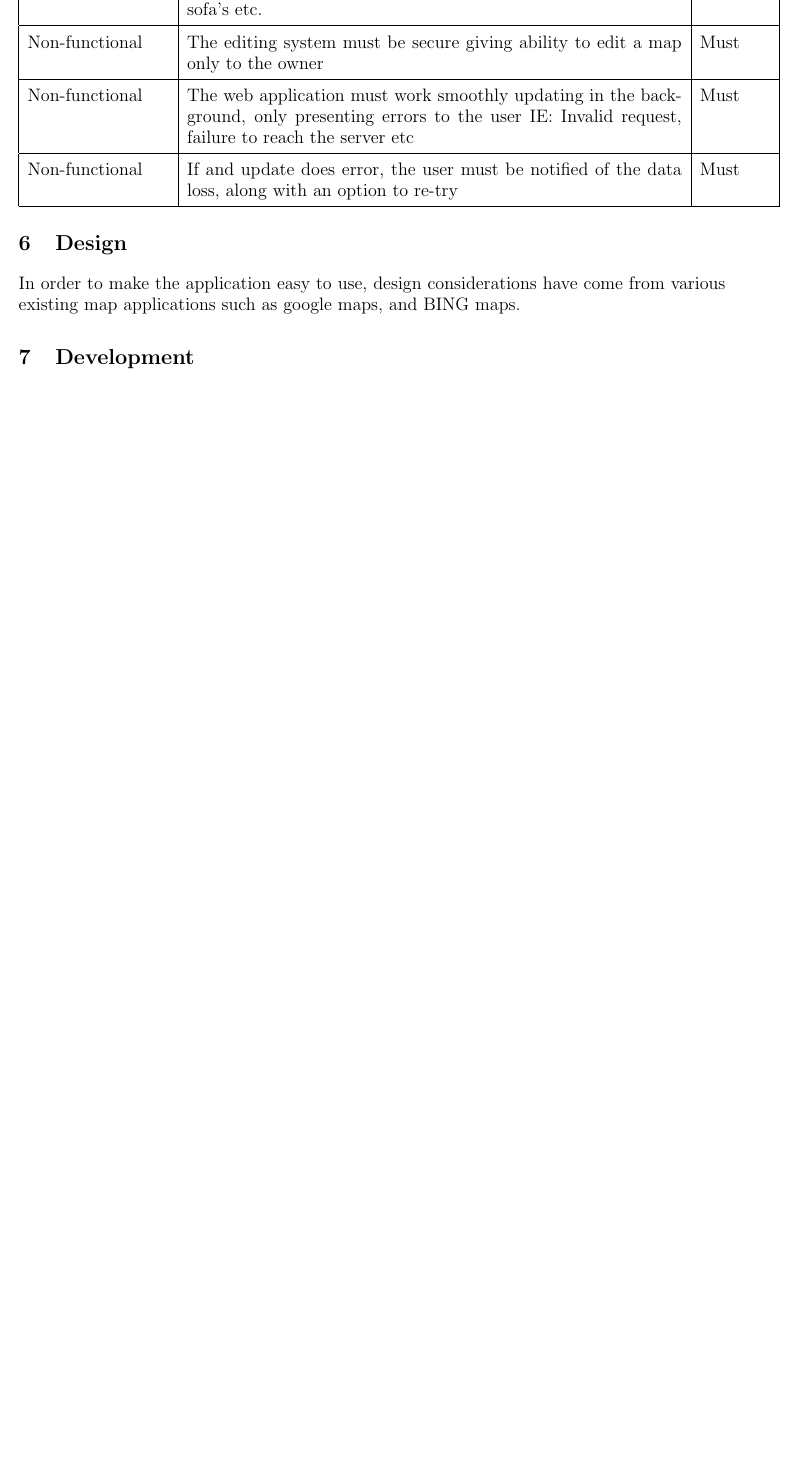
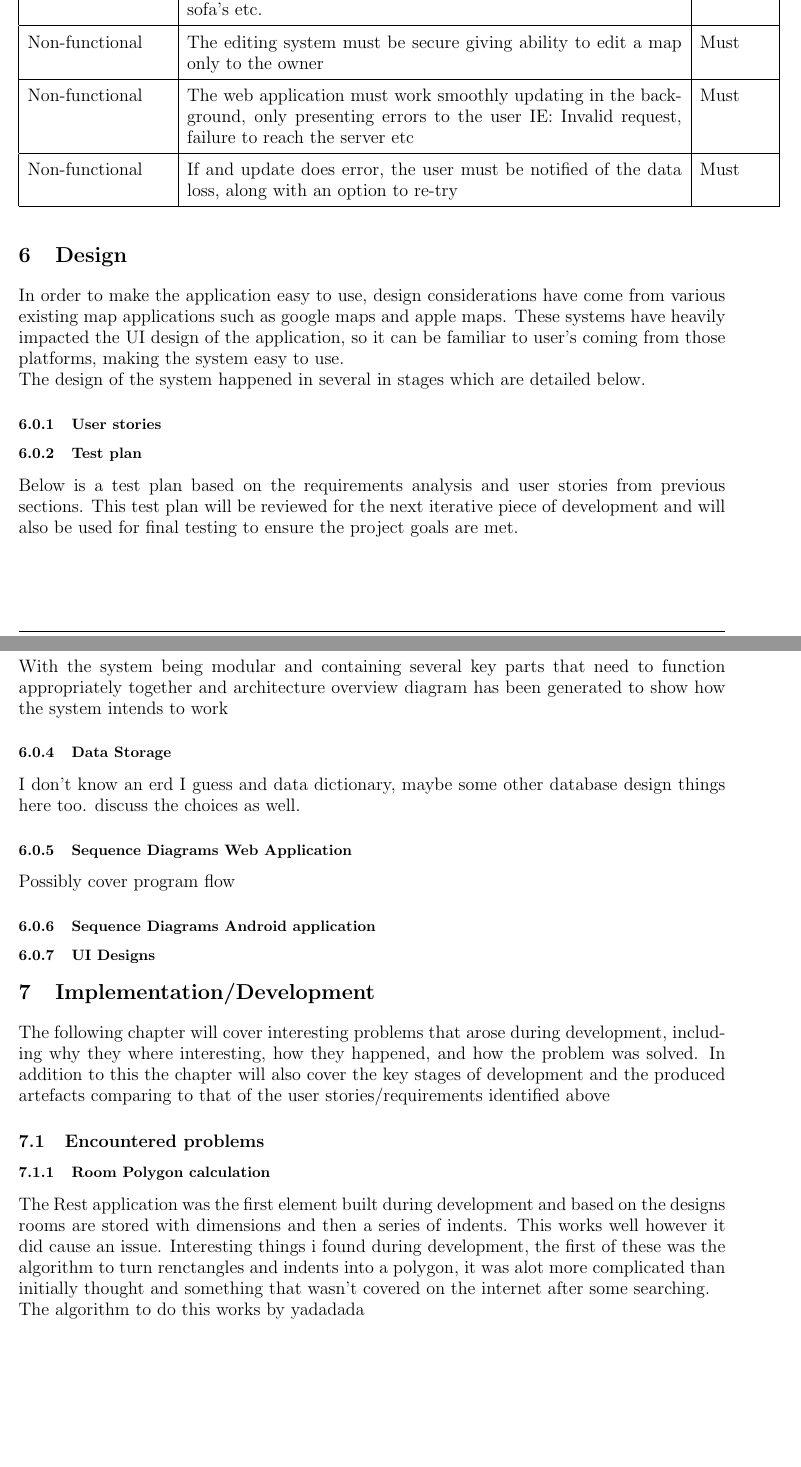
Before and after one commit to jordy2254/final-year-project-report, a LaTeX document (project.tex, which reads chapters/chapter6-design/design.tex, chapters/chapter7-development/development.tex): part of page 12 of 14 before the commit and two parts of pages 13 and 14 of 17 after it, the two joined at a grey line, cut so that both start at the same text, the shorter picture padded with empty space. Compiled offline with pdfLaTeX.

Commit message:
various changes and improvments

```diff
--- a/chapters/chapter6-design/design.tex
+++ b/chapters/chapter6-design/design.tex
@@ -1,2 +1,20 @@
 \section{Design}
-In order to make the application easy to use, design considerations have come from various existing map applications such as google maps, and BING maps.
+In order to make the application easy to use, design considerations have come from various existing map applications such as google maps and apple maps. These systems have heavily impacted the UI design of the application, so it can be familiar to user's coming from those platforms, making the system easy to use.
+
+The design of the system happened in several in stages which are detailed below.
+
+\subsubsection{User stories}
+\subsubsection{Test plan}
+%Maybe requirements testing? i n eed to make ui tests too :sickface:
+Below is a test plan based on the requirements analysis and user stories from previous sections. This test plan will be reviewed for the next iterative piece of development and will also be used for final testing to ensure the project goals are met.
+
+\subsubsection{Architecture overview}
+With the system being modular and containing several key parts that need to function appropriately together and architecture overview diagram has been generated to show how the system intends to work
+
+\subsubsection{Data Storage}
+I don't know an erd I guess and data dictionary, maybe some other database design things here too. discuss the choices as well.
+\subsubsection{Sequence Diagrams Web Application}
+Possibly cover program flow
+
+\subsubsection{Sequence Diagrams Android application}
+\subsubsection{UI Designs}
--- a/chapters/chapter7-development/development.tex
+++ b/chapters/chapter7-development/development.tex
@@ -1 +1,9 @@
-\section{Development}
+\section{Implementation/Development}
+The following chapter will cover interesting problems that arose during development, including why they where interesting, how they happened, and how the problem was solved. In addition to this the chapter will also cover the key stages of development and the produced artefacts comparing to that of the user stories/requirements identified above
+
+\subsection{Encountered problems} %Find something more proffesional
+\subsubsection{Room Polygon calculation}
+The Rest application was the first element built during development and based on the designs rooms are stored with dimensions and then a series of indents. This works well however it did cause an issue.
+Interesting things i found during development, the first of these was the algorithm to turn renctangles and indents into a polygon, it was alot more complicated than initially thought and something that wasn't covered on the internet after some searching.
+
+The algorithm to do this works by yadadada
```
Also changed, not shown: chapters/chapter3-research/research.tex (+0 -1 lines), chapters/chapter5-requirements/requirements.tex (+2 -2 lines), chapters/chapter8-testing/testing.tex (+4 -4 lines), chapters/chapter9-evaluation/evaluation.tex (+18 -1 lines), project.tex (+1 -1 lines), chapters/chapter1-introduction/introduction.tex (line endings or trailing spaces), chapters/chapter7-development/development.tex (6 more changed lines).
